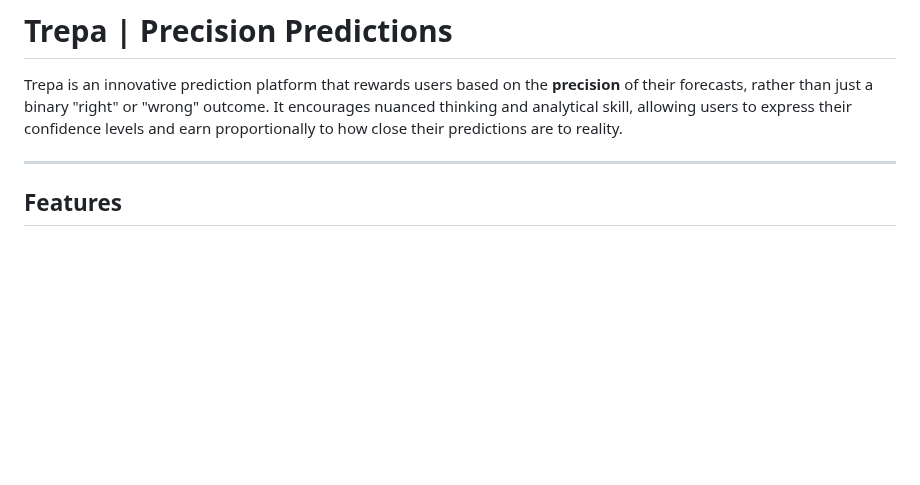
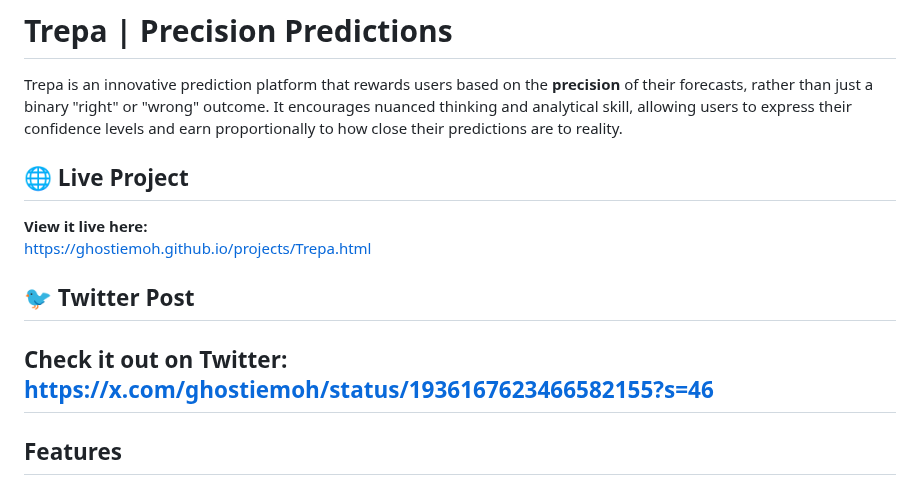
Before and after one commit to Ghostiemoh/Trepa, a Markdown page: README.md, the part around the change. Drawn GitHub-style; blank space fills up the shorter version.

```diff
--- a/README.md
+++ b/README.md
@@ -2,6 +2,15 @@
 
 Trepa is an innovative prediction platform that rewards users based on the **precision** of their forecasts, rather than just a binary "right" or "wrong" outcome. It encourages nuanced thinking and analytical skill, allowing users to express their confidence levels and earn proportionally to how close their predictions are to reality.
 
+## 🌐 Live Project
+
+**View it live here:**
+[https://ghostiemoh.github.io/projects/Trepa.html](https://ghostiemoh.github.io/projects/Trepa.html)
+
+## 🐦 Twitter Post
+
+**Check it out on Twitter:**
+[https://x.com/ghostiemoh/status/1936167623466582155?s=46](https://x.com/ghostiemoh/status/1936167623466582155?s=46)
 ---
 
 ## Features
```
